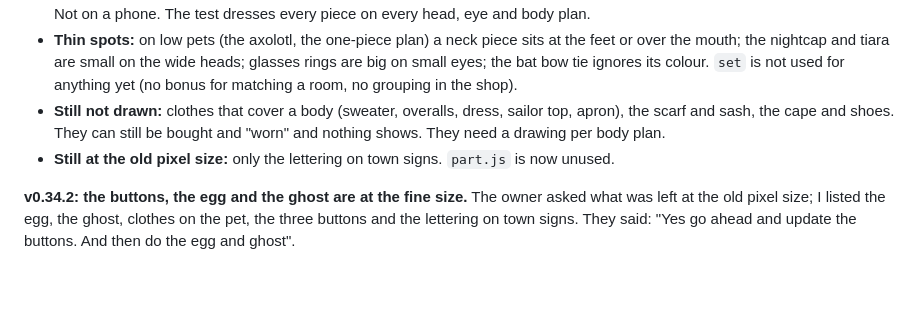
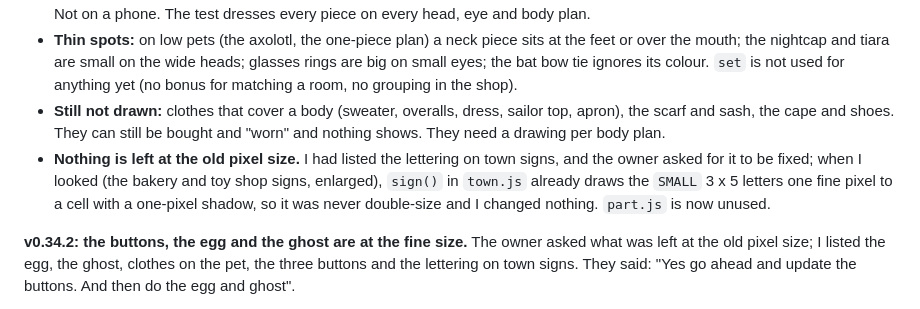
Before and after one commit to garrettgivre/MeetsClone, a Markdown page: CLAUDE.md, the part around the change. Drawn GitHub-style; blank space fills up the shorter version.

Commit message:
Notes: town sign lettering was already at the fine size
Co-Authored-By: Claude Opus 5.5 <noreply@anthropic.com>

```diff
--- a/CLAUDE.md
+++ b/CLAUDE.md
@@ -15,7 +15,7 @@ Everything on `main` is committed and pushed. `npm test` passes (95 tests).
 - **Seen:** every hat, face item and neck piece on a founder, enlarged, and the wardrobe list with its icons, in the browser pane. Not on a phone. The test dresses every piece on every head, eye and body plan.
 - **Thin spots:** on low pets (the axolotl, the one-piece plan) a neck piece sits at the feet or over the mouth; the nightcap and tiara are small on the wide heads; glasses rings are big on small eyes; the bat bow tie ignores its colour. `set` is not used for anything yet (no bonus for matching a room, no grouping in the shop).
 - **Still not drawn:** clothes that cover a body (sweater, overalls, dress, sailor top, apron), the scarf and sash, the cape and shoes. They can still be bought and "worn" and nothing shows. They need a drawing per body plan.
-- **Still at the old pixel size:** only the lettering on town signs. `part.js` is now unused.
+- **Nothing is left at the old pixel size.** I had listed the lettering on town signs, and the owner asked for it to be fixed; when I looked (the bakery and toy shop signs, enlarged), `sign()` in `town.js` already draws the `SMALL` 3 x 5 letters one fine pixel to a cell with a one-pixel shadow, so it was never double-size and I changed nothing. `part.js` is now unused.
 
 **v0.34.2: the buttons, the egg and the ghost are at the fine size.** The owner asked what was left at the old pixel size; I listed the egg, the ghost, clothes on the pet, the three buttons and the lettering on town signs. They said: "Yes go ahead and update the buttons. And then do the egg and ghost".
 - **Buttons** (`src/art/buttons.js`): `UP` and `DOWN` typed again by hand at 64 x 72, one character to a fine pixel, with a one-pixel outline. The same dome: a rim of light on the upper left and of shade on the lower right, an inner arc of light, two glints, standing on its darker side. Rows are ragged on the right, so `render` takes the width as 64. On the page a button is still 32 x 36 game pixels. A scratch check confirmed every row is centred.
```
